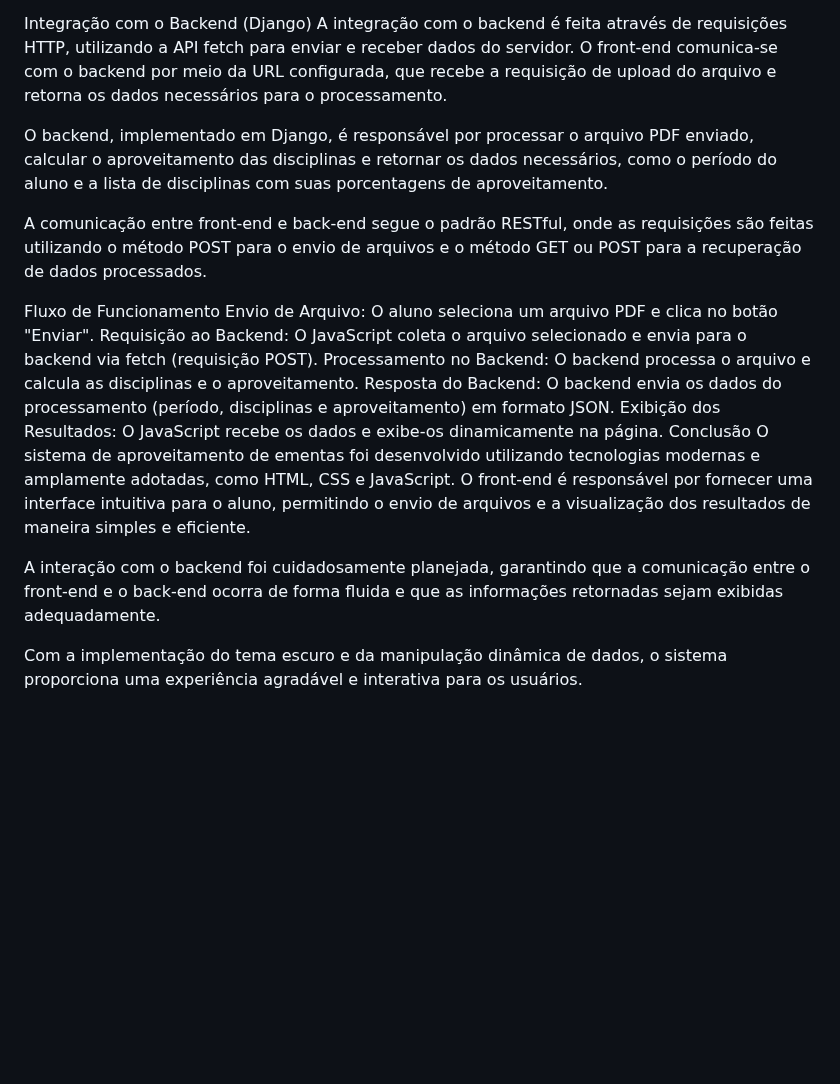
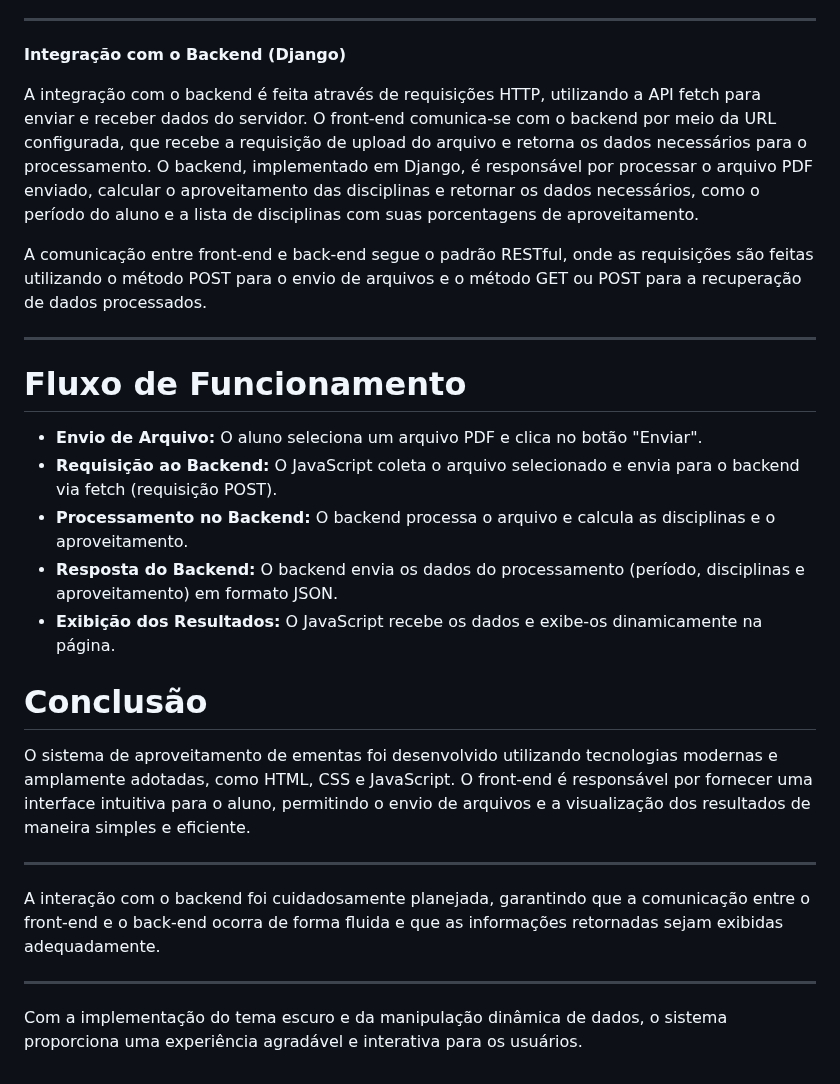
Before and after one commit to IrobertoI/ProjetoEmenta, a Markdown page: README.md, the part around one of its changes. Rendered like a GitHub page; blank space fills up the shorter version.

```diff
--- a/README.md
+++ b/README.md
@@ -170,22 +207,42 @@ Exibindo o período em um parágrafo.
 Exibindo as disciplinas e seus aproveitamentos em uma lista.
 Esses dados são extraídos da resposta JSON do backend e inseridos na estrutura HTML da página.
 
-Integração com o Backend (Django)
-A integração com o backend é feita através de requisições HTTP, utilizando a API fetch para enviar e receber dados do servidor. O front-end comunica-se com o backend por meio da URL configurada, que recebe a requisição de upload do arquivo e retorna os dados necessários para o processamento.
+---
 
-O backend, implementado em Django, é responsável por processar o arquivo PDF enviado, calcular o aproveitamento das disciplinas e retornar os dados necessários, como o período do aluno e a lista de disciplinas com suas porcentagens de aproveitamento.
+**Integração com o Backend (Django)**
 
-A comunicação entre front-end e back-end segue o padrão RESTful, onde as requisições são feitas utilizando o método POST para o envio de arquivos e o método GET ou POST para a recuperação de dados processados.
+A integração com o backend é feita através de requisições HTTP, utilizando a API fetch para enviar e receber
+dados do servidor. O front-end comunica-se com o backend por meio da URL configurada, que recebe a requisição
+de upload do arquivo e retorna os dados necessários para o processamento.
+O backend, implementado em Django, é responsável por processar o arquivo PDF enviado, calcular o aproveitamento
+das disciplinas e retornar os dados necessários, como o período do aluno e a lista de disciplinas com suas
+porcentagens de aproveitamento.
 
-Fluxo de Funcionamento
-Envio de Arquivo: O aluno seleciona um arquivo PDF e clica no botão "Enviar".
-Requisição ao Backend: O JavaScript coleta o arquivo selecionado e envia para o backend via fetch (requisição POST).
-Processamento no Backend: O backend processa o arquivo e calcula as disciplinas e o aproveitamento.
-Resposta do Backend: O backend envia os dados do processamento (período, disciplinas e aproveitamento) em formato JSON.
-Exibição dos Resultados: O JavaScript recebe os dados e exibe-os dinamicamente na página.
-Conclusão
-O sistema de aproveitamento de ementas foi desenvolvido utilizando tecnologias modernas e amplamente adotadas, como HTML, CSS e JavaScript. O front-end é responsável por fornecer uma interface intuitiva para o aluno, permitindo o envio de arquivos e a visualização dos resultados de maneira simples e eficiente.
+A comunicação entre front-end e back-end segue o padrão RESTful, onde as requisições são feitas utilizando o
+método POST para o envio de arquivos e o método GET ou POST para a recuperação de dados processados.
 
-A interação com o backend foi cuidadosamente planejada, garantindo que a comunicação entre o front-end e o back-end ocorra de forma fluida e que as informações retornadas sejam exibidas adequadamente.
+---
 
-Com a implementação do tema escuro e da manipulação dinâmica de dados, o sistema proporciona uma experiência agradável e interativa para os usuários.
+# Fluxo de Funcionamento
+
+- **Envio de Arquivo:** O aluno seleciona um arquivo PDF e clica no botão "Enviar".
+- **Requisição ao Backend:** O JavaScript coleta o arquivo selecionado e envia para o backend via fetch (requisição POST).
+- **Processamento no Backend:** O backend processa o arquivo e calcula as disciplinas e o aproveitamento.
+- **Resposta do Backend:** O backend envia os dados do processamento (período, disciplinas e aproveitamento) em formato JSON.
+- **Exibição dos Resultados:** O JavaScript recebe os dados e exibe-os dinamicamente na página.
+
+# Conclusão
+
+O sistema de aproveitamento de ementas foi desenvolvido utilizando tecnologias modernas e amplamente adotadas, como HTML,
+CSS e JavaScript. O front-end é responsável por fornecer uma interface intuitiva para o aluno, permitindo o envio de
+arquivos e a visualização dos resultados de maneira simples e eficiente.
+
+---
+
+A interação com o backend foi cuidadosamente planejada, garantindo que a comunicação entre o front-end e o back-end
+ocorra de forma fluida e que as informações retornadas sejam exibidas adequadamente.
+
+---
+
+Com a implementação do tema escuro e da manipulação dinâmica de dados, o sistema proporciona uma experiência
+agradável e interativa para os usuários.
```
Also changed, not shown: other parts of README.md (+62 -25 lines).
